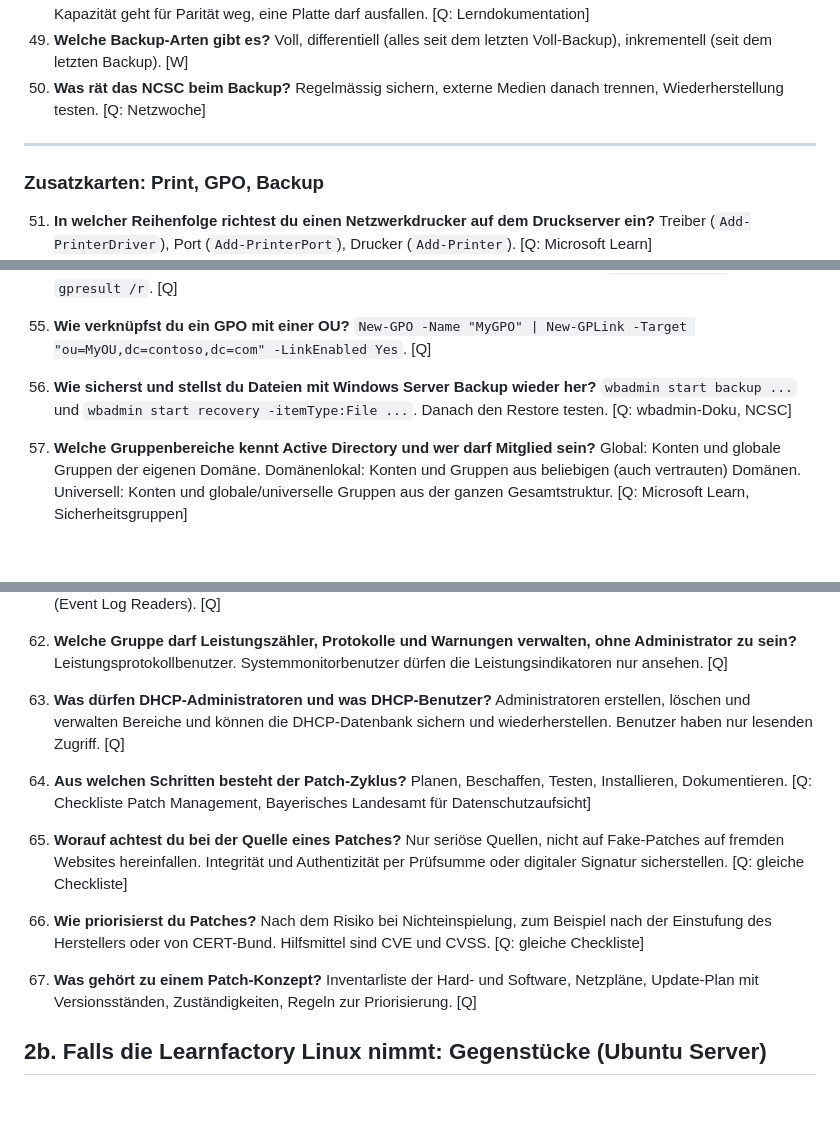
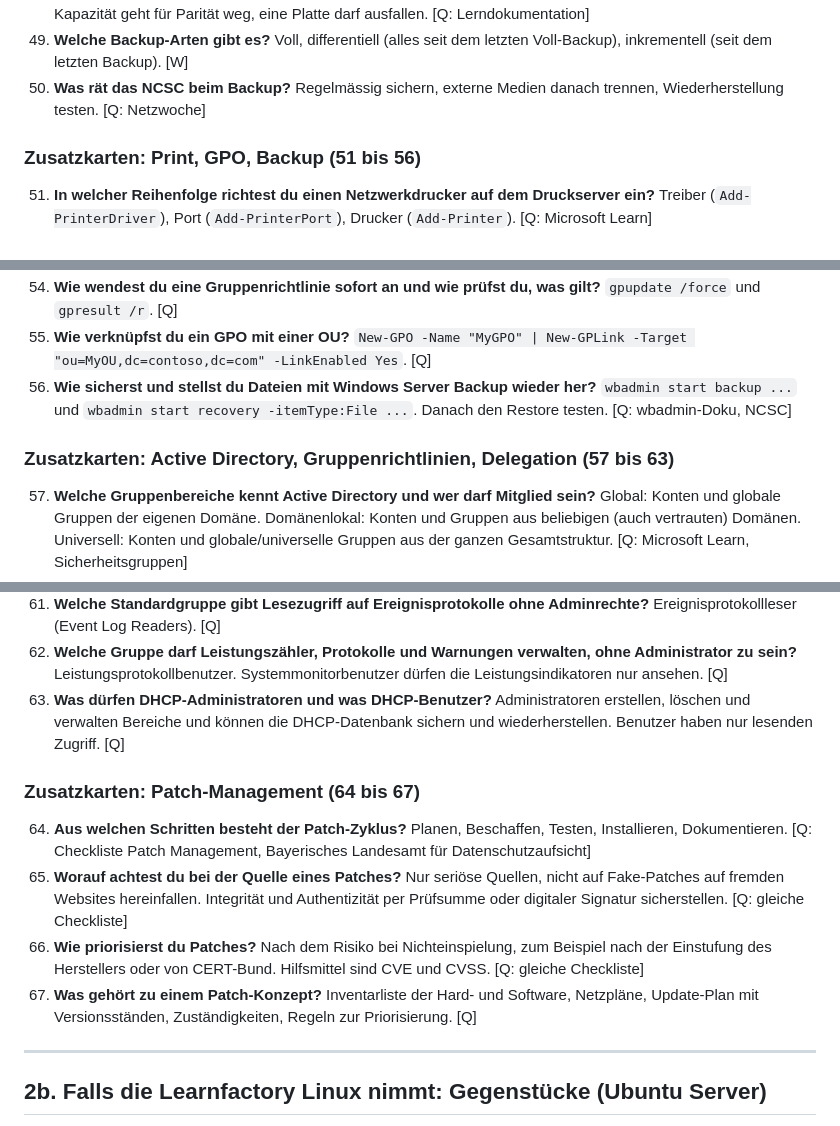
Before and after one commit to MCtaxidriver/Claude, a Markdown page: docs/UEK-188-Lernhilfen.md, 3 parts joined by grey strips. Rendered like a GitHub page; blank space fills up the shorter version.

Commit message:
ÜK 188: Lernkarten-Abschnitte klarer gegliedert
Co-Authored-By: Claude Sonnet 5.5 <noreply@anthropic.com>
Claude-Session: https://claude.ai/code/session_01Hq4LnXEYJGY9kwYpqtvxho

```diff
--- a/docs/UEK-188-Lernhilfen.md
+++ b/docs/UEK-188-Lernhilfen.md
@@ -209,9 +209,7 @@ Reihenfolge nach den 6 Handlungszielen des Moduls. Decke die Antwort ab und spri
 49. **Welche Backup-Arten gibt es?** Voll, differentiell (alles seit dem letzten Voll-Backup), inkrementell (seit dem letzten Backup). [W]
 50. **Was rät das NCSC beim Backup?** Regelmässig sichern, externe Medien danach trennen, Wiederherstellung testen. [Q: Netzwoche]
 
----
-
-### Zusatzkarten: Print, GPO, Backup
+### Zusatzkarten: Print, GPO, Backup (51 bis 56)
 51. **In welcher Reihenfolge richtest du einen Netzwerkdrucker auf dem Druckserver ein?** Treiber (`Add-PrinterDriver`), Port (`Add-PrinterPort`), Drucker (`Add-Printer`). [Q: Microsoft Learn]
 52. **Wie verbindet sich ein Client mit dem freigegebenen Drucker?** `Add-Printer -ConnectionName \\printServer\printerName`. [Q]
 53. **Der Drucker druckt nicht mehr, Warteschlange hängt. Erste Schritte?** `Get-PrintJob` ansehen, hängenden Auftrag entfernen, Dienst Druckwarteschlange neu starten. [W]
@@ -219,6 +217,7 @@ Reihenfolge nach den 6 Handlungszielen des Moduls. Decke die Antwort ab und spri
 55. **Wie verknüpfst du ein GPO mit einer OU?** `New-GPO -Name "MyGPO" | New-GPLink -Target "ou=MyOU,dc=contoso,dc=com" -LinkEnabled Yes`. [Q]
 56. **Wie sicherst und stellst du Dateien mit Windows Server Backup wieder her?** `wbadmin start backup ...` und `wbadmin start recovery -itemType:File ...`. Danach den Restore testen. [Q: wbadmin-Doku, NCSC]
 
+### Zusatzkarten: Active Directory, Gruppenrichtlinien, Delegation (57 bis 63)
 57. **Welche Gruppenbereiche kennt Active Directory und wer darf Mitglied sein?** Global: Konten und globale Gruppen der eigenen Domäne. Domänenlokal: Konten und Gruppen aus beliebigen (auch vertrauten) Domänen. Universell: Konten und globale/universelle Gruppen aus der ganzen Gesamtstruktur. [Q: Microsoft Learn, Sicherheitsgruppen]
 58. **Wo kann eine domänenlokale Gruppe Berechtigungen erteilen?** Nur innerhalb derselben Domäne. Globale Gruppen können in jeder Domäne der Gesamtstruktur Rechte erhalten. [Q]
 59. **In welcher Reihenfolge werden Gruppenrichtlinien angewendet und was gewinnt?** Lokal, dann Standort, Domäne, OU. Die tiefste OU wird zuletzt angewendet und gewinnt bei Konflikten. Erzwungene Links setzen sich durch und gehen vor «Vererbung blockieren». [Q: Microsoft Learn, Gruppenrichtlinienverarbeitung (Details via Suchergebnis)]
@@ -227,10 +226,13 @@ Reihenfolge nach den 6 Handlungszielen des Moduls. Decke die Antwort ab und spri
 62. **Welche Gruppe darf Leistungszähler, Protokolle und Warnungen verwalten, ohne Administrator zu sein?** Leistungsprotokollbenutzer. Systemmonitorbenutzer dürfen die Leistungsindikatoren nur ansehen. [Q]
 63. **Was dürfen DHCP-Administratoren und was DHCP-Benutzer?** Administratoren erstellen, löschen und verwalten Bereiche und können die DHCP-Datenbank sichern und wiederherstellen. Benutzer haben nur lesenden Zugriff. [Q]
 
+### Zusatzkarten: Patch-Management (64 bis 67)
 64. **Aus welchen Schritten besteht der Patch-Zyklus?** Planen, Beschaffen, Testen, Installieren, Dokumentieren. [Q: Checkliste Patch Management, Bayerisches Landesamt für Datenschutzaufsicht]
 65. **Worauf achtest du bei der Quelle eines Patches?** Nur seriöse Quellen, nicht auf Fake-Patches auf fremden Websites hereinfallen. Integrität und Authentizität per Prüfsumme oder digitaler Signatur sicherstellen. [Q: gleiche Checkliste]
 66. **Wie priorisierst du Patches?** Nach dem Risiko bei Nichteinspielung, zum Beispiel nach der Einstufung des Herstellers oder von CERT-Bund. Hilfsmittel sind CVE und CVSS. [Q: gleiche Checkliste]
 67. **Was gehört zu einem Patch-Konzept?** Inventarliste der Hard- und Software, Netzpläne, Update-Plan mit Versionsständen, Zuständigkeiten, Regeln zur Priorisierung. [Q]
+
+---
 
 ## 2b. Falls die Learnfactory Linux nimmt: Gegenstücke (Ubuntu Server)
 
```
